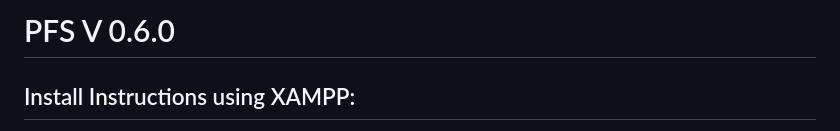
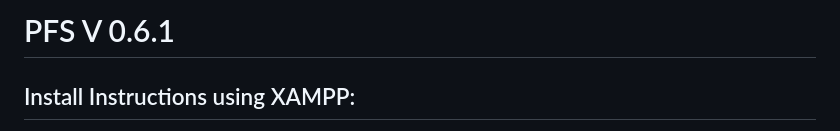
Before and after one commit to PehhhpaPig/PFS, a Markdown page: README.md, the part around the change. Drawn GitHub-style.

```diff
--- a/README.md
+++ b/README.md
@@ -1,4 +1,4 @@
-# PFS V 0.6.0
+# PFS V 0.6.1
 
 ## Install Instructions using XAMPP:
 1. All files should be added to XAMPP htdocs folder, using the heirarchy as it appears in github (ie. htdocs/PFS/api/... and htdocs/PFS/public/... etc)
```
